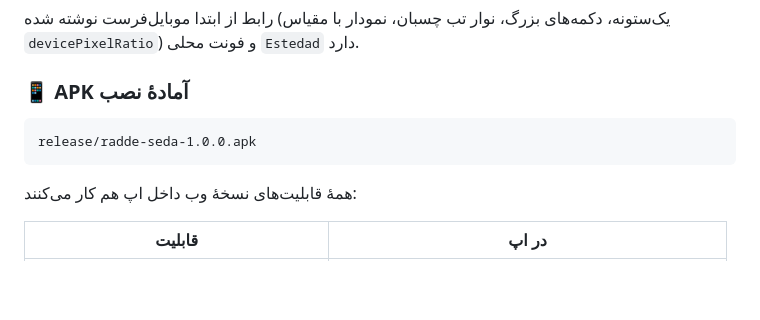
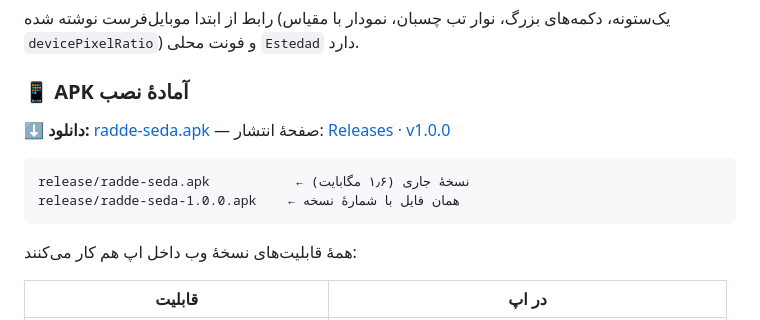
Before and after one commit to mahdi-talebian/Ai, a Markdown page: README.md, the part around the change. Rendered like a GitHub page; blank space fills up the shorter version.

Commit message:
README: لینک دانلود APK و صفحهٔ Releases
Co-authored-by: arena-agent <297053741+arena-agent@users.noreply.github.com>

````diff
--- a/README.md
+++ b/README.md
@@ -226,8 +226,12 @@ python3 trace_video.py recitation.mp3 --png trace.png
 
 ### 📱 APK آمادهٔ نصب
 
+**⬇ دانلود:** [radde-seda.apk](https://github.com/mahdi-talebian/Ai/raw/refs/tags/v1.0.0/release/radde-seda.apk)
+— صفحهٔ انتشار: [Releases · v1.0.0](https://github.com/mahdi-talebian/Ai/releases/tag/v1.0.0)
+
 ```
-release/radde-seda-1.0.0.apk
+release/radde-seda.apk           ← نسخهٔ جاری (۱٫۶ مگابایت)
+release/radde-seda-1.0.0.apk    ← همان فایل با شمارهٔ نسخه
 ```
 
 همهٔ قابلیت‌های نسخهٔ وب داخل اپ هم کار می‌کنند:
````
